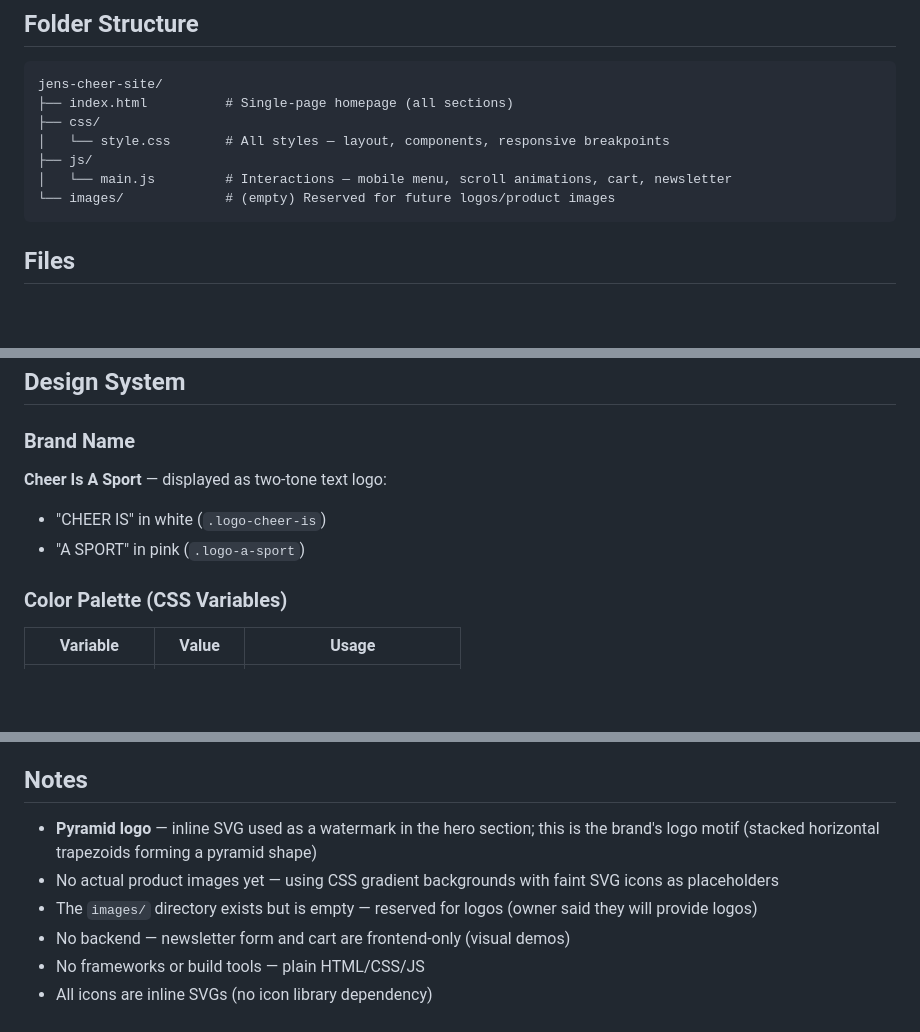
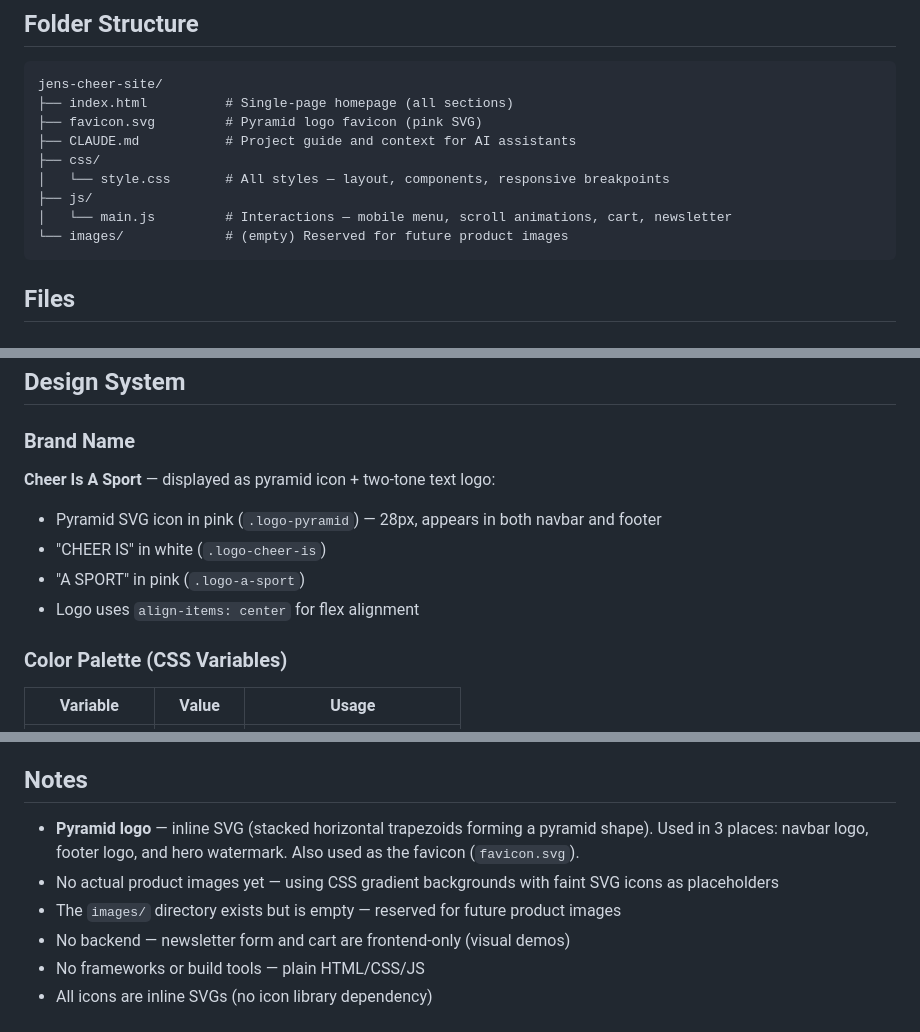
Before and after one commit to Knekkenben/jens-cheer-site, a Markdown page: CLAUDE.md, 3 parts joined by grey strips. GitHub-like rendering; blank space fills up the shorter version.

Commit message:
Update CLAUDE.md with favicon, logo alignment, and watermark positioning details

````diff
--- a/CLAUDE.md
+++ b/CLAUDE.md
@@ -24,11 +24,13 @@ Inspired by [procheerleague.com](https://procheerleague.com/) — bold, modern,
 ```
 jens-cheer-site/
 ├── index.html          # Single-page homepage (all sections)
+├── favicon.svg         # Pyramid logo favicon (pink SVG)
+├── CLAUDE.md           # Project guide and context for AI assistants
 ├── css/
 │   └── style.css       # All styles — layout, components, responsive breakpoints
 ├── js/
 │   └── main.js         # Interactions — mobile menu, scroll animations, cart, newsletter
-└── images/             # (empty) Reserved for future logos/product images
+└── images/             # (empty) Reserved for future product images
 ```
 
 ## Files
@@ -52,9 +54,11 @@ Vanilla JavaScript (no frameworks). Handles:
 ## Design System
 
 ### Brand Name
-**Cheer Is A Sport** — displayed as two-tone text logo:
+**Cheer Is A Sport** — displayed as pyramid icon + two-tone text logo:
+- Pyramid SVG icon in pink (`.logo-pyramid`) — 28px, appears in both navbar and footer
 - "CHEER IS" in white (`.logo-cheer-is`)
 - "A SPORT" in pink (`.logo-a-sport`)
+- Logo uses `align-items: center` for flex alignment
 
 ### Color Palette (CSS Variables)
 | Variable        | Value      | Usage                        |
@@ -148,9 +152,9 @@ The hero headline uses a 3-line slogan and has been carefully sized:
 - Collection cards: image scales up on hover
 
 ## Notes
-- **Pyramid logo** — inline SVG used as a watermark in the hero section; this is the brand's logo motif (stacked horizontal trapezoids forming a pyramid shape)
+- **Pyramid logo** — inline SVG (stacked horizontal trapezoids forming a pyramid shape). Used in 3 places: navbar logo, footer logo, and hero watermark. Also used as the favicon (`favicon.svg`).
 - No actual product images yet — using CSS gradient backgrounds with faint SVG icons as placeholders
-- The `images/` directory exists but is empty — reserved for logos (owner said they will provide logos)
+- The `images/` directory exists but is empty — reserved for future product images
 - No backend — newsletter form and cart are frontend-only (visual demos)
 - No frameworks or build tools — plain HTML/CSS/JS
 - All icons are inline SVGs (no icon library dependency)
````
Also changed, not shown: other parts of CLAUDE.md (+2 -2 lines).
